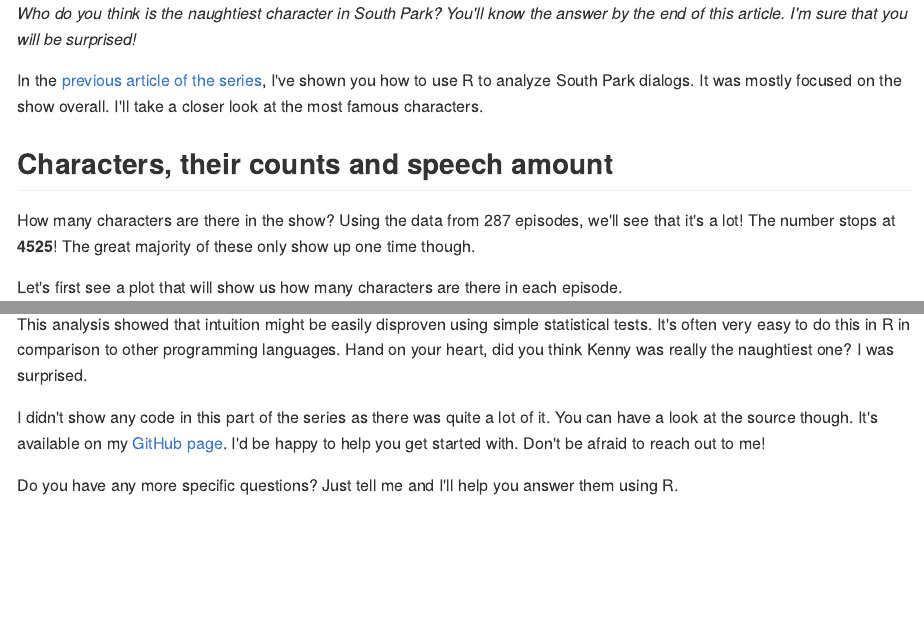
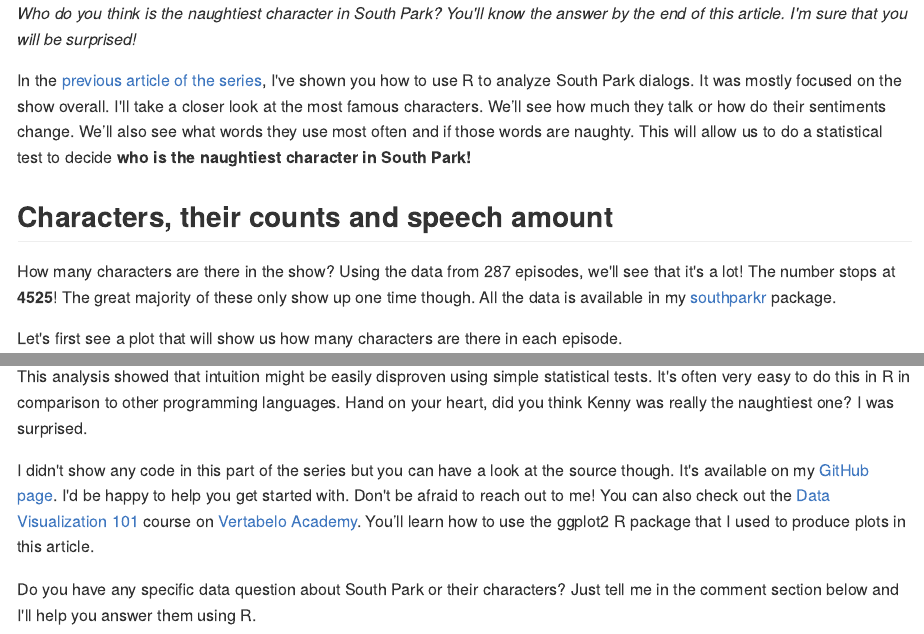
Before and after one commit to pdrhlik/vertabelo, an R Markdown document (south-park-naughty-characters/main.Rmd): the page in a window 1100 px wide, from its top, and a second part further down, joined at a grey line. The pictures show the output file south-park-naughty-characters/main.md that the author committed with the source, drawn offline in the style of GitHub.

Commit message:
incorporate suggestions

```diff
--- a/south-park-naughty-characters/main.Rmd
+++ b/south-park-naughty-characters/main.Rmd
@@ -125,11 +125,11 @@
 
 *Who do you think is the naughtiest character in South Park? You'll know the answer by the end of this article. I'm sure that you will be surprised!*
 
-In the [previous article of the series](https://academy.vertabelo.com/blog/south-park-text-data-analysis-with-r/), I've shown you how to use R to analyze South Park dialogs. It was mostly focused on the show overall. I'll take a closer look at the most famous characters.
+In the [previous article of the series](https://academy.vertabelo.com/blog/south-park-text-data-analysis-with-r/), I've shown you how to use R to analyze South Park dialogs. It was mostly focused on the show overall. I'll take a closer look at the most famous characters. We’ll see how much they talk or how do their sentiments change. We’ll also see what words they use most often and if those words are naughty. This will allow us to do a statistical test to decide **who is the naughtiest character in South Park!**
 
 ## Characters, their counts and speech amount
 
-How many characters are there in the show? Using the data from 287 episodes, we'll see that it's a lot! The number stops at __`r length(unique(episode_words$character))`__! The great majority of these only show up one time though.
+How many characters are there in the show? Using the data from 287 episodes, we'll see that it's a lot! The number stops at __`r length(unique(episode_words$character))`__! The great majority of these only show up one time though. All the data is available in my [southparkr](https://github.com/pdrhlik/southparkr) package.
 
 Let's first see a plot that will show us how many characters are there in each episode.
 
@@ -321,6 +321,6 @@
 
 This analysis showed that intuition might be easily disproven using simple statistical tests. It's often very easy to do this in R in comparison to other programming languages. Hand on your heart, did you think Kenny was really the naughtiest one? I was surprised.
 
-I didn't show any code in this part of the series as there was quite a lot of it. You can have a look at the source though. It's available on my [GitHub page](https://github.com/pdrhlik/vertabelo/tree/master/south-park-naughty-characters). I'd be happy to help you get started with. Don't be afraid to reach out to me!
+I didn't show any code in this part of the series but you can have a look at the source though. It's available on my [GitHub page](https://github.com/pdrhlik/vertabelo/tree/master/south-park-naughty-characters). I'd be happy to help you get started with. Don't be afraid to reach out to me! You can also check out the [Data Visualization 101](https://academy.vertabelo.com/course/data-visualization-101) course on [Vertabelo Academy](https://academy.vertabelo.com/). You’ll learn how to use the ggplot2 R package that I used to produce plots in this article.
 
-Do you have any more specific questions? Just tell me and I'll help you answer them using R.
+Do you have any specific data question about South Park or their characters? Just tell me in the comment section below and I'll help you answer them using R.
```
Also changed, not shown: south-park-naughty-characters/main.html, south-park-naughty-characters/main.md, south-park-naughty-characters/main.Rmd (4 more changed lines).
